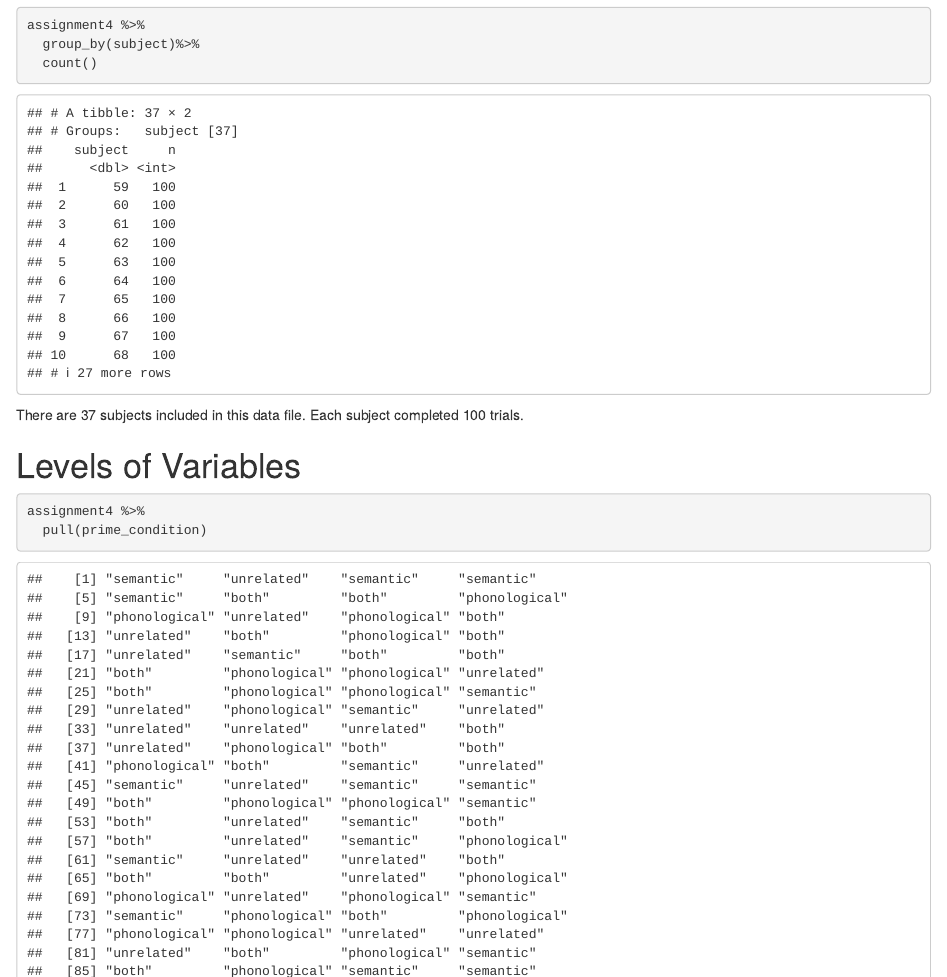
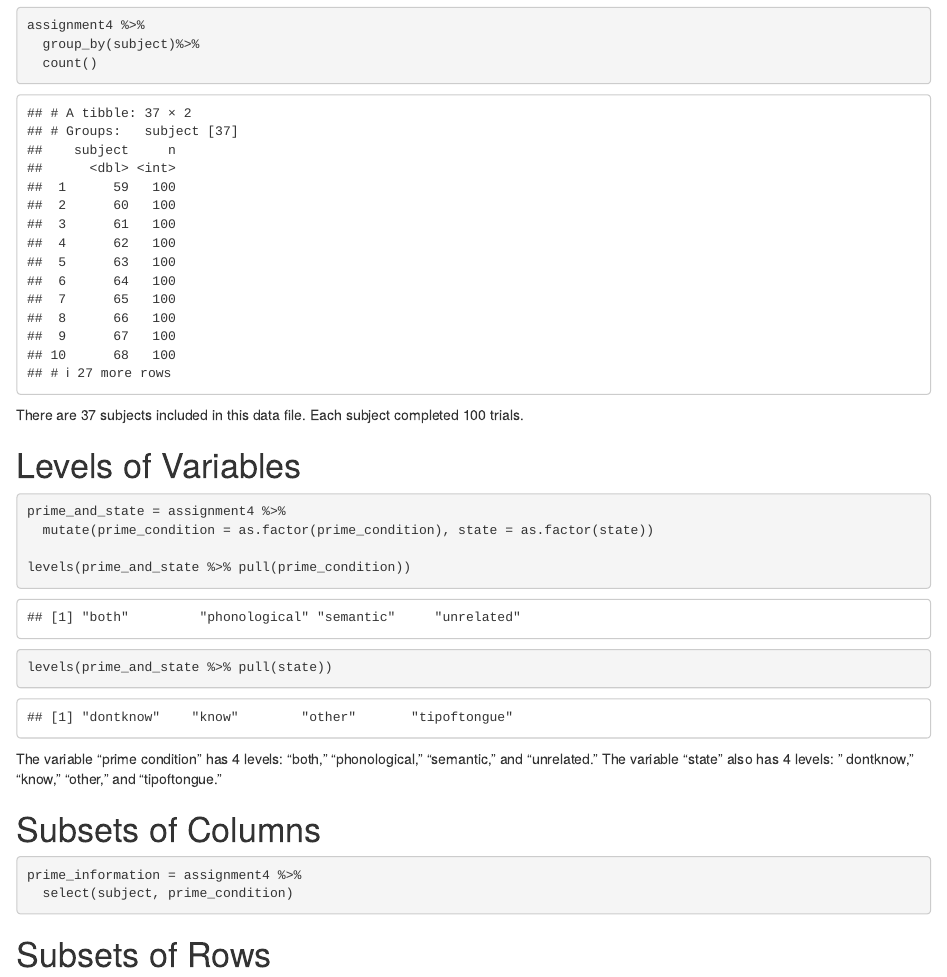
Before and after one commit to katiereid14/Katie_assignment4, an R Markdown document (Katie_assignment4.Rmd): the page in a window 1100 px wide, from 1370 px down. Rendered offline with R 4.5, knitr and Pandoc, with nearby package versions.

Commit message:
full assignment

````diff
--- a/Katie_assignment4.Rmd
+++ b/Katie_assignment4.Rmd
@@ -39,12 +39,13 @@ There are 37 subjects included in this data file. Each subject completed 100 tri
 
 # Levels of Variables
 ```{r}
-assignment4 %>%
-  pull(prime_condition)
+prime_and_state = assignment4 %>%
+  mutate(prime_condition = as.factor(prime_condition), state = as.factor(state))
 
-
-
+levels(prime_and_state %>% pull(prime_condition))
+levels(prime_and_state %>% pull(state))
 ```
+The variable "prime condition" has 4 levels: "both," "phonological," "semantic," and "unrelated." The variable "state" also has 4 levels: " dontknow," "know," "other," and "tipoftongue."
 
 # Subsets of Columns
 ```{r}
````
Also changed, not shown: Katie_assignment4.nb.html.
